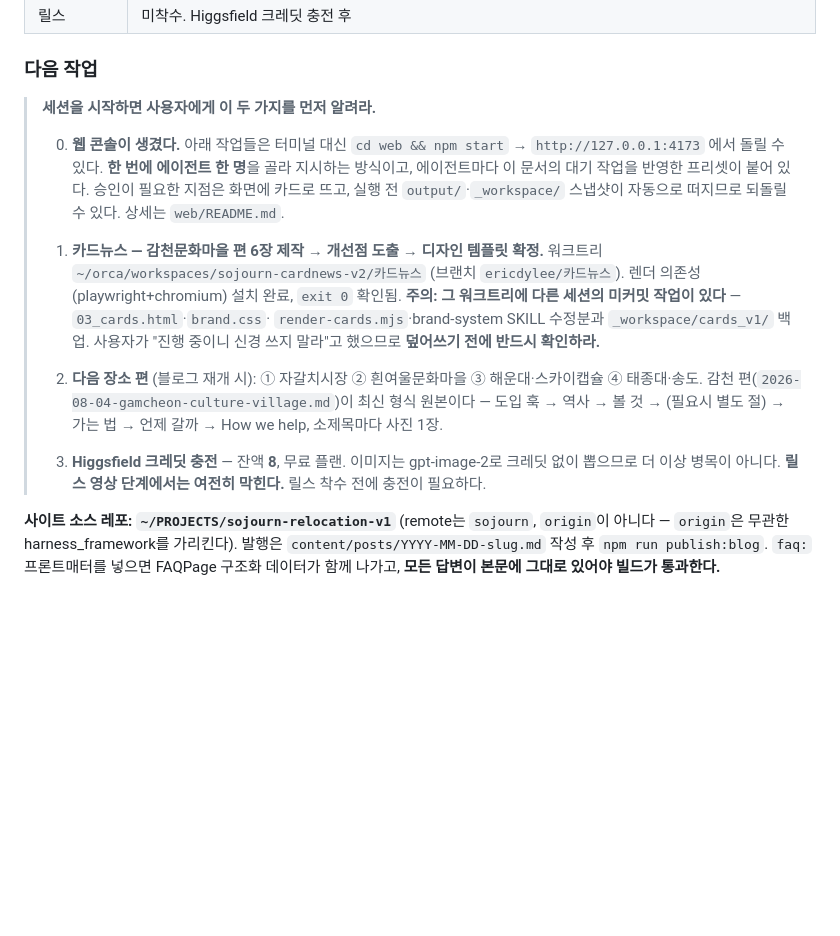
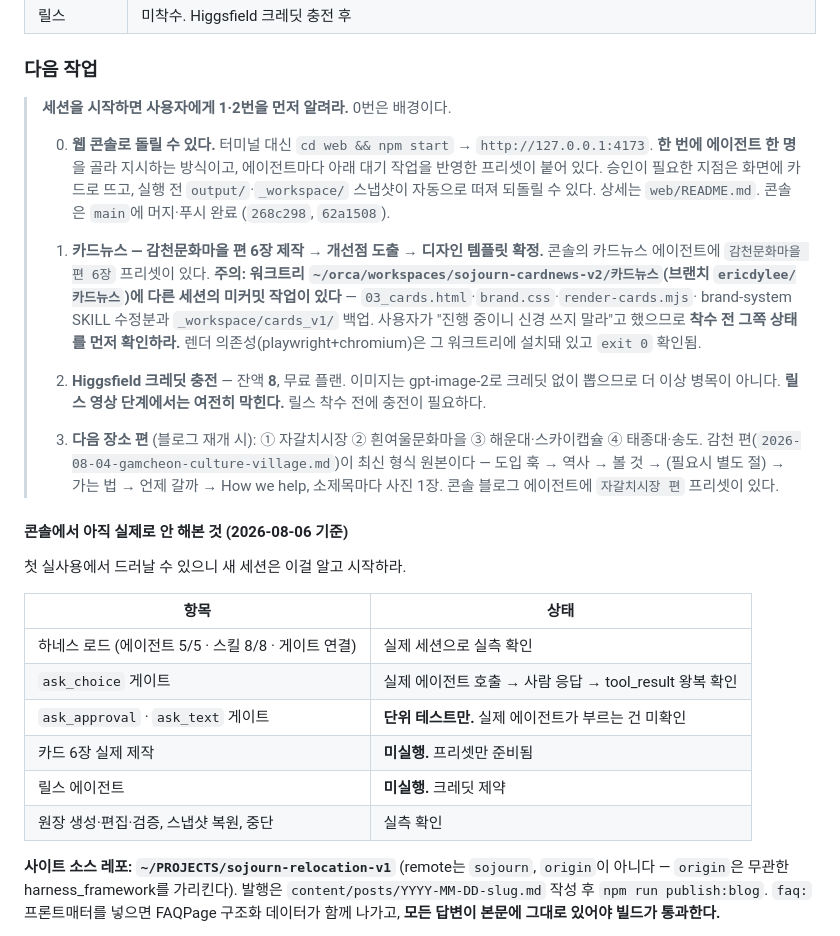
Before and after one commit to ericdylee/sojourn-private-tour, a Markdown page: docs/PRD.md, the part around the change. Drawn GitHub-style; blank space fills up the shorter version.

Commit message:
docs: hand off the console and mark what it has not actually run yet
The next session should know the difference between "verified against a live
session" and "unit-tested only". The harness load, the ask_choice round-trip,
ledger create/edit/validate, snapshot restore and stop were all measured with a
real run; ask_approval, ask_text, card production and reels were not.

Also renumbers the task list — it had two items numbered 2 — and points each
task at the console preset that starts it.

Co-Authored-By: Claude Opus 5 (1M context) <noreply@anthropic.com>

```diff
--- a/docs/PRD.md
+++ b/docs/PRD.md
@@ -71,26 +71,42 @@
 
 ### 다음 작업
 
-> **세션을 시작하면 사용자에게 이 두 가지를 먼저 알려라.**
+> **세션을 시작하면 사용자에게 1·2번을 먼저 알려라.** 0번은 배경이다.
 >
-> 0. **웹 콘솔이 생겼다.** 아래 작업들은 터미널 대신 `cd web && npm start` →
->    `http://127.0.0.1:4173` 에서 돌릴 수 있다. **한 번에 에이전트 한 명**을
->    골라 지시하는 방식이고, 에이전트마다 이 문서의 대기 작업을 반영한 프리셋이 붙어 있다.
->    승인이 필요한 지점은 화면에 카드로 뜨고, 실행 전 `output/`·`_workspace/`
->    스냅샷이 자동으로 떠지므로 되돌릴 수 있다. 상세는 `web/README.md`.
+> 0. **웹 콘솔로 돌릴 수 있다.** 터미널 대신 `cd web && npm start` →
+>    `http://127.0.0.1:4173`. **한 번에 에이전트 한 명**을 골라 지시하는 방식이고,
+>    에이전트마다 아래 대기 작업을 반영한 프리셋이 붙어 있다. 승인이 필요한 지점은
+>    화면에 카드로 뜨고, 실행 전 `output/`·`_workspace/` 스냅샷이 자동으로 떠져
+>    되돌릴 수 있다. 상세는 `web/README.md`.
+>    콘솔은 `main`에 머지·푸시 완료 (`268c298`, `62a1508`).
 >
 > 1. **카드뉴스 — 감천문화마을 편 6장 제작 → 개선점 도출 → 디자인 템플릿 확정.**
->    워크트리 `~/orca/workspaces/sojourn-cardnews-v2/카드뉴스` (브랜치 `ericdylee/카드뉴스`).
->    렌더 의존성(playwright+chromium) 설치 완료, `exit 0` 확인됨.
->    **주의: 그 워크트리에 다른 세션의 미커밋 작업이 있다** — `03_cards.html`·`brand.css`·
->    `render-cards.mjs`·brand-system SKILL 수정분과 `_workspace/cards_v1/` 백업.
->    사용자가 "진행 중이니 신경 쓰지 말라"고 했으므로 **덮어쓰기 전에 반드시 확인하라.**
-> 2. **다음 장소 편** (블로그 재개 시): ① 자갈치시장 ② 흰여울문화마을 ③ 해운대·스카이캡슐 ④ 태종대·송도.
->    감천 편(`2026-08-04-gamcheon-culture-village.md`)이 최신 형식 원본이다 —
->    도입 훅 → 역사 → 볼 것 → (필요시 별도 절) → 가는 법 → 언제 갈까 → How we help, 소제목마다 사진 1장.
+>    콘솔의 카드뉴스 에이전트에 `감천문화마을 편 6장` 프리셋이 있다.
+>    **주의: 워크트리 `~/orca/workspaces/sojourn-cardnews-v2/카드뉴스`(브랜치 `ericdylee/카드뉴스`)에
+>    다른 세션의 미커밋 작업이 있다** — `03_cards.html`·`brand.css`·`render-cards.mjs`·
+>    brand-system SKILL 수정분과 `_workspace/cards_v1/` 백업.
+>    사용자가 "진행 중이니 신경 쓰지 말라"고 했으므로 **착수 전 그쪽 상태를 먼저 확인하라.**
+>    렌더 의존성(playwright+chromium)은 그 워크트리에 설치돼 있고 `exit 0` 확인됨.
 > 2. **Higgsfield 크레딧 충전** — 잔액 **8**, 무료 플랜.
 >    이미지는 gpt-image-2로 크레딧 없이 뽑으므로 더 이상 병목이 아니다.
 >    **릴스 영상 단계에서는 여전히 막힌다.** 릴스 착수 전에 충전이 필요하다.
+> 3. **다음 장소 편** (블로그 재개 시): ① 자갈치시장 ② 흰여울문화마을 ③ 해운대·스카이캡슐 ④ 태종대·송도.
+>    감천 편(`2026-08-04-gamcheon-culture-village.md`)이 최신 형식 원본이다 —
+>    도입 훅 → 역사 → 볼 것 → (필요시 별도 절) → 가는 법 → 언제 갈까 → How we help, 소제목마다 사진 1장.
+>    콘솔 블로그 에이전트에 `자갈치시장 편` 프리셋이 있다.
+
+#### 콘솔에서 아직 실제로 안 해본 것 (2026-08-06 기준)
+
+첫 실사용에서 드러날 수 있으니 새 세션은 이걸 알고 시작하라.
+
+| 항목 | 상태 |
+|---|---|
+| 하네스 로드 (에이전트 5/5 · 스킬 8/8 · 게이트 연결) | 실제 세션으로 실측 확인 |
+| `ask_choice` 게이트 | 실제 에이전트 호출 → 사람 응답 → tool_result 왕복 확인 |
+| `ask_approval` · `ask_text` 게이트 | **단위 테스트만.** 실제 에이전트가 부르는 건 미확인 |
+| 카드 6장 실제 제작 | **미실행.** 프리셋만 준비됨 |
+| 릴스 에이전트 | **미실행.** 크레딧 제약 |
+| 원장 생성·편집·검증, 스냅샷 복원, 중단 | 실측 확인 |
 
 **사이트 소스 레포: `~/PROJECTS/sojourn-relocation-v1`** (remote는 `sojourn`, `origin`이 아니다 —
 `origin`은 무관한 harness_framework를 가리킨다). 발행은 `content/posts/YYYY-MM-DD-slug.md` 작성 후
```
